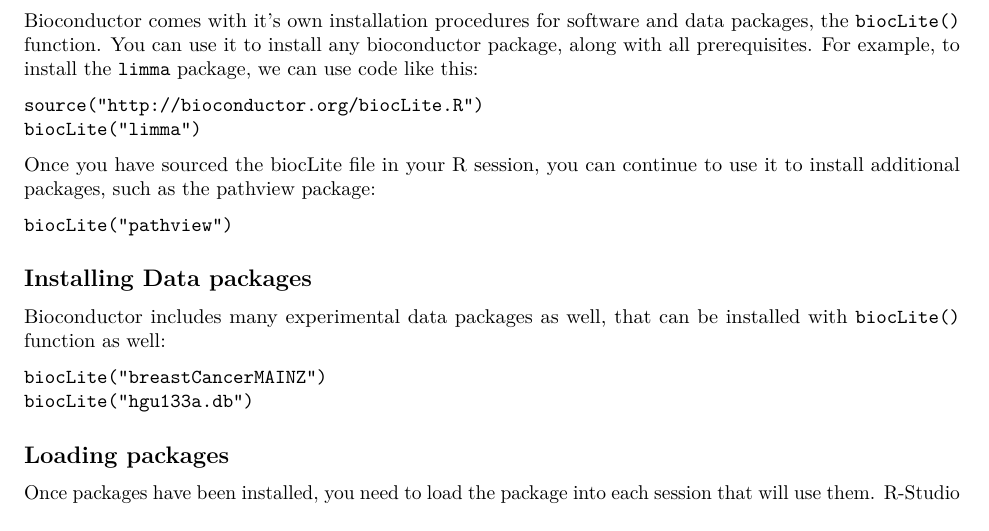
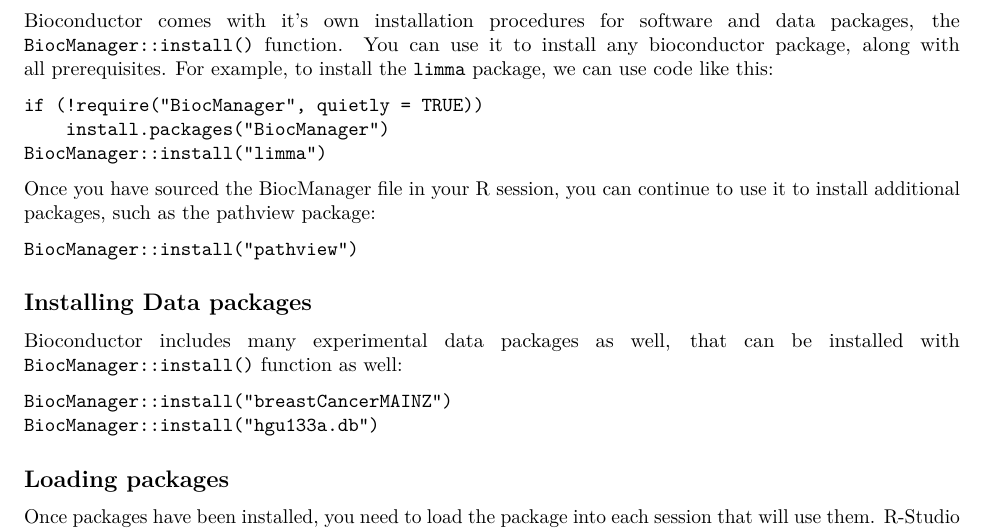
Before and after one commit to humberto-ortiz/expression-workshop, an R Markdown document (expression-handout.Rmd): part of page 1 of 5, cut so that both start at the same text. Rendered offline with R 4.5, knitr and Pandoc, then LaTeX, with nearby package versions; some code elsewhere in the file could not run offline; a font, style sheet, LaTeX package, included part or bibliography that could not be used is replaced or left out.

Commit message:
Update handout for 2022 bioconductor install

````diff
--- a/expression-handout.Rmd
+++ b/expression-handout.Rmd
@@ -15,26 +15,27 @@
 
 ## Installing bioconductor
 
-Bioconductor comes with it's own installation procedures for software and data packages, the `biocLite()` function. You can use it to install any bioconductor package, along with all prerequisites. For example, to install the `limma` package, we can use code like this:
+Bioconductor comes with it's own installation procedures for software and data packages, the `BiocManager::install()` function. You can use it to install any bioconductor package, along with all prerequisites. For example, to install the `limma` package, we can use code like this:
 
 ```
-source("http://bioconductor.org/biocLite.R")
-biocLite("limma")
+if (!require("BiocManager", quietly = TRUE))
+    install.packages("BiocManager")
+BiocManager::install("limma")
 ```
 
-Once you have sourced the biocLite file in your R session, you can continue to use it to install additional packages, such as the pathview package:
+Once you have sourced the BiocManager file in your R session, you can continue to use it to install additional packages, such as the pathview package:
 
 ```
-biocLite("pathview")
+BiocManager::install("pathview")
 ```
 
 ## Installing Data packages
 
-Bioconductor includes many experimental data packages as well, that can be installed with `biocLite()` function as well:
+Bioconductor includes many experimental data packages as well, that can be installed with `BiocManager::install()` function as well:
 
 ```
-biocLite("breastCancerMAINZ")
-biocLite("hgu133a.db")
+BiocManager::install("breastCancerMAINZ")
+BiocManager::install("hgu133a.db")
 ```
 
 ## Loading packages
````
